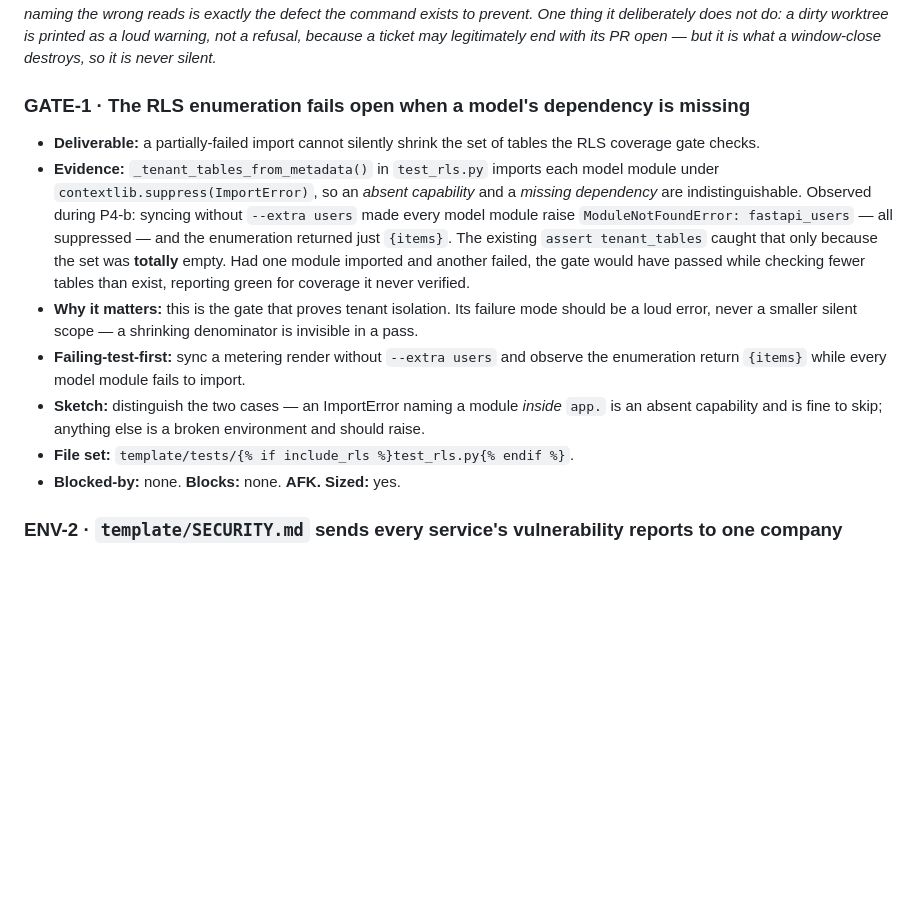
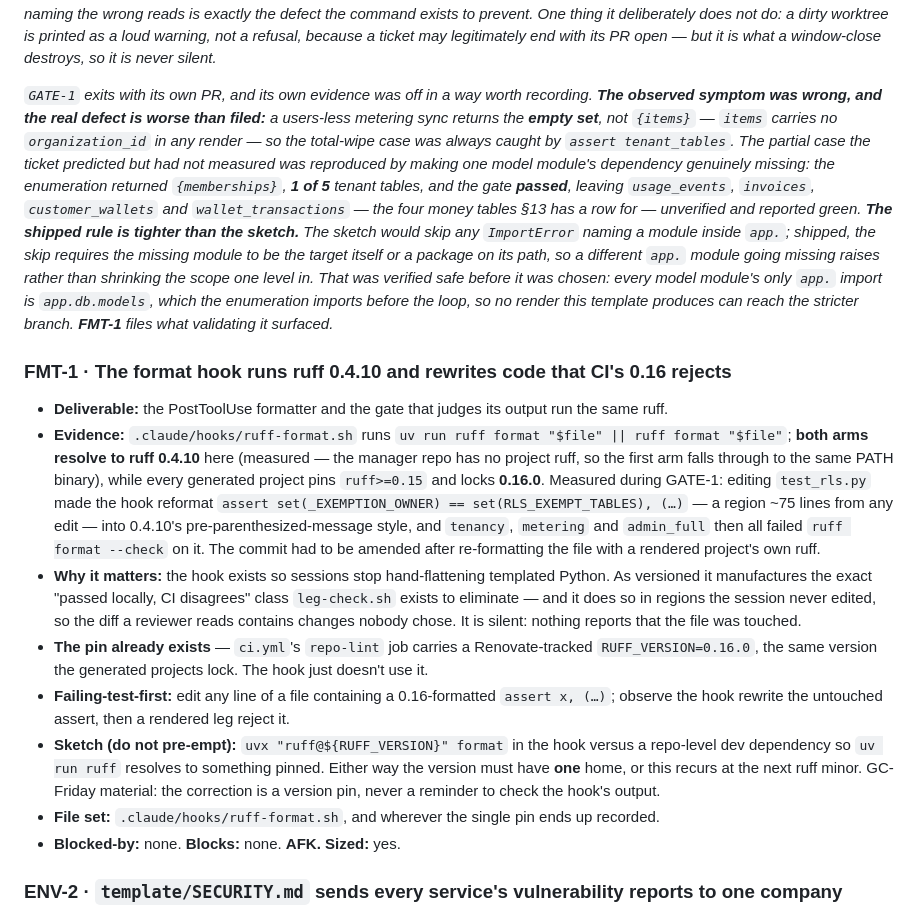
Before and after one commit to delvinggeeks/python-backend-manager, a Markdown page: docs/ROADMAP.md, the part around the change. GitHub-like rendering; blank space fills up the shorter version.

Commit message:
docs: exit GATE-1, file FMT-1, and stop §13 overstating the coverage gate
GATE-1 exits per the landed-work convention, with its evidence corrected: the
ticket's observed symptom (`{items}`) was wrong — `items` carries no
organization_id in any render, so a users-less sync returns the EMPTY set and the
total-wipe case was always caught. The partial case it predicted was measured
instead: 1 of 5 tenant tables checked, gate green.

§13's coverage-gate row claimed "metadata is the source of truth, so a new model
is covered the moment it exists". True only now that the enumeration fails
closed, so the row gains one clause rather than a new row — the guardrail is the
same one, with a failure mode it did not previously have.

FMT-1 files what validating GATE-1 surfaced: .claude/hooks/ruff-format.sh runs
ruff 0.4.10 on both arms while generated projects lock 0.16.0, so it rewrote a
region this ticket never edited and red-lit all three legs on `ruff format
--check`. The pin it should use already exists in ci.yml's repo-lint job.

Co-Authored-By: Claude Opus 5 (1M context) <noreply@anthropic.com>

```diff
--- a/docs/ROADMAP.md
+++ b/docs/ROADMAP.md
@@ -109,24 +109,45 @@ it deliberately does not do: a dirty worktree is printed as a loud warning, not
 ticket may legitimately end with its PR open — but it is what a window-close destroys, so it is
 never silent.*
 
-### GATE-1 · The RLS enumeration fails open when a model's dependency is missing
+*`GATE-1` exits with its own PR, and its own evidence was off in a way worth recording. **The
+observed symptom was wrong, and the real defect is worse than filed:** a users-less metering sync
+returns the **empty set**, not `{items}` — `items` carries no `organization_id` in any render — so
+the total-wipe case was always caught by `assert tenant_tables`. The partial case the ticket
+predicted but had not measured was reproduced by making one model module's dependency genuinely
+missing: the enumeration returned `{memberships}`, **1 of 5** tenant tables, and the gate **passed**,
+leaving `usage_events`, `invoices`, `customer_wallets` and `wallet_transactions` — the four money
+tables §13 has a row for — unverified and reported green. **The shipped rule is tighter than the
+sketch.** The sketch would skip any `ImportError` naming a module inside `app.`; shipped, the skip
+requires the missing module to be the target itself or a package on its path, so a *different* `app.`
+module going missing raises rather than shrinking the scope one level in. That was verified safe
+before it was chosen: every model module's only `app.` import is `app.db.models`, which the
+enumeration imports before the loop, so no render this template produces can reach the stricter
+branch. **FMT-1** files what validating it surfaced.*
 
-- **Deliverable:** a partially-failed import cannot silently shrink the set of tables the RLS
-  coverage gate checks.
-- **Evidence:** `_tenant_tables_from_metadata()` in `test_rls.py` imports each model module under
-  `contextlib.suppress(ImportError)`, so an *absent capability* and a *missing dependency* are
-  indistinguishable. Observed during P4-b: syncing without `--extra users` made every model module
-  raise `ModuleNotFoundError: fastapi_users` — all suppressed — and the enumeration returned just
-  `{items}`. The existing `assert tenant_tables` caught that only because the set was **totally**
-  empty. Had one module imported and another failed, the gate would have passed while checking
-  fewer tables than exist, reporting green for coverage it never verified.
-- **Why it matters:** this is the gate that proves tenant isolation. Its failure mode should be a
-  loud error, never a smaller silent scope — a shrinking denominator is invisible in a pass.
-- **Failing-test-first:** sync a metering render without `--extra users` and observe the enumeration
-  return `{items}` while every model module fails to import.
-- **Sketch:** distinguish the two cases — an ImportError naming a module *inside* `app.` is an
-  absent capability and is fine to skip; anything else is a broken environment and should raise.
-- **File set:** `template/tests/{% if include_rls %}test_rls.py{% endif %}`.
+### FMT-1 · The format hook runs ruff 0.4.10 and rewrites code that CI's 0.16 rejects
+
+- **Deliverable:** the PostToolUse formatter and the gate that judges its output run the same ruff.
+- **Evidence:** `.claude/hooks/ruff-format.sh` runs `uv run ruff format "$file" || ruff format
+  "$file"`; **both arms resolve to ruff 0.4.10** here (measured — the manager repo has no project
+  ruff, so the first arm falls through to the same PATH binary), while every generated project pins
+  `ruff>=0.15` and locks **0.16.0**. Measured during GATE-1: editing `test_rls.py` made the hook
+  reformat `assert set(_EXEMPTION_OWNER) == set(RLS_EXEMPT_TABLES), (…)` — a region ~75 lines from
+  any edit — into 0.4.10's pre-parenthesized-message style, and `tenancy`, `metering` and
+  `admin_full` then all failed `ruff format --check` on it. The commit had to be amended after
+  re-formatting the file with a rendered project's own ruff.
+- **Why it matters:** the hook exists so sessions stop hand-flattening templated Python. As
+  versioned it manufactures the exact "passed locally, CI disagrees" class `leg-check.sh` exists to
+  eliminate — and it does so in regions the session never edited, so the diff a reviewer reads
+  contains changes nobody chose. It is silent: nothing reports that the file was touched.
+- **The pin already exists** — `ci.yml`'s `repo-lint` job carries a Renovate-tracked
+  `RUFF_VERSION=0.16.0`, the same version the generated projects lock. The hook just doesn't use it.
+- **Failing-test-first:** edit any line of a file containing a 0.16-formatted `assert x, (…)`;
+  observe the hook rewrite the untouched assert, then a rendered leg reject it.
+- **Sketch (do not pre-empt):** `uvx "ruff@${RUFF_VERSION}" format` in the hook versus a repo-level
+  dev dependency so `uv run ruff` resolves to something pinned. Either way the version must have
+  **one** home, or this recurs at the next ruff minor. GC-Friday material: the correction is a
+  version pin, never a reminder to check the hook's output.
+- **File set:** `.claude/hooks/ruff-format.sh`, and wherever the single pin ends up recorded.
 - **Blocked-by:** none. **Blocks:** none. **AFK.** **Sized:** yes.
 
 ### ENV-2 · `template/SECURITY.md` sends every service's vulnerability reports to one company
```
Also changed, not shown: docs/SECURITY-BASELINE.md (+1 -1 lines).
